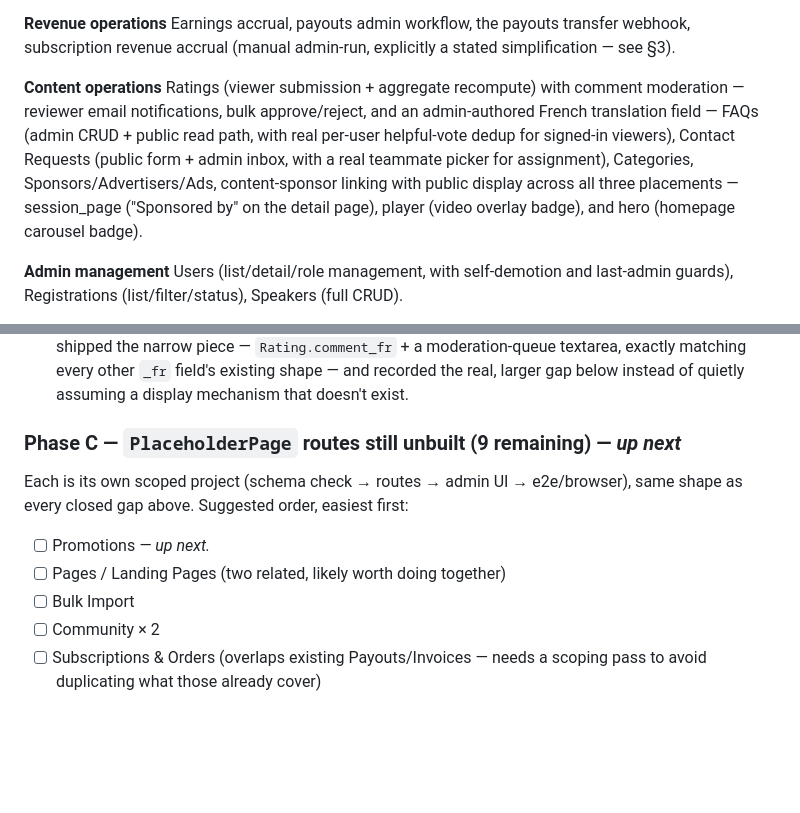
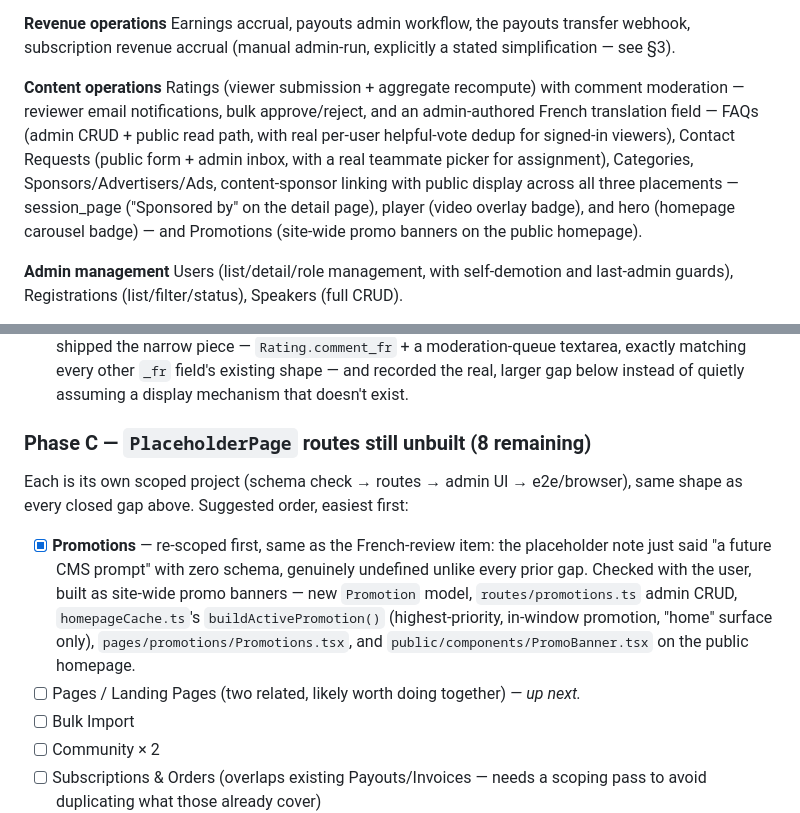
Before and after one commit to tundeaj/myrepo, a Markdown page: ROADMAP.md, 2 parts joined by grey strips. GitHub-like rendering; blank space fills up the shorter version.

Commit message:
ROADMAP: Promotions closed, 740 assertions, Phase C 1/8
547 e2e + 35 mail + 6 checkout-webhook + 12 payouts-webhook + 8
stripe-webhook + 132 browser = 740, all green. Pages/Landing Pages is up
next in Phase C.

```diff
--- a/ROADMAP.md
+++ b/ROADMAP.md
@@ -24,7 +24,7 @@ Signed short-lived playback URLs with concurrency limits, chapters/subtitles, Go
 Earnings accrual, payouts admin workflow, the payouts transfer webhook, subscription revenue accrual (manual admin-run, explicitly a stated simplification — see §3).
 
 **Content operations**
-Ratings (viewer submission + aggregate recompute) with comment moderation — reviewer email notifications, bulk approve/reject, and an admin-authored French translation field — FAQs (admin CRUD + public read path, with real per-user helpful-vote dedup for signed-in viewers), Contact Requests (public form + admin inbox, with a real teammate picker for assignment), Categories, Sponsors/Advertisers/Ads, content-sponsor linking with public display across all three placements — session_page ("Sponsored by" on the detail page), player (video overlay badge), and hero (homepage carousel badge).
+Ratings (viewer submission + aggregate recompute) with comment moderation — reviewer email notifications, bulk approve/reject, and an admin-authored French translation field — FAQs (admin CRUD + public read path, with real per-user helpful-vote dedup for signed-in viewers), Contact Requests (public form + admin inbox, with a real teammate picker for assignment), Categories, Sponsors/Advertisers/Ads, content-sponsor linking with public display across all three placements — session_page ("Sponsored by" on the detail page), player (video overlay badge), and hero (homepage carousel badge) — and Promotions (site-wide promo banners on the public homepage).
 
 **Admin management**
 Users (list/detail/role management, with self-demotion and last-admin guards), Registrations (list/filter/status), Speakers (full CRUD).
@@ -48,10 +48,10 @@ Phases are ordered by what unblocks fastest with the least new infrastructure. E
 - [x] **No bulk moderation actions** — `routes/ratings.ts`'s new `POST /ratings-moderation/bulk` shares its actual write (`moderateOne`) with the single-item route, so the two can never drift apart; one bad id in a batch degrades only itself, never the rest. `RatingComments.tsx` gets a per-row checkbox, a "Select all," and an "Approve N"/"Reject N" bar.
 - [x] **No French-language review display** — re-scoped after investigating: the original framing assumed every other `_fr` field was already visible to French-speaking visitors and ratings was the one outlier missing a column. It isn't — confirmed `publicI18n.tsx` hardcodes `language` to `"en"` with no switcher anywhere on the public site, for any content type. Checked with the user before building; shipped the narrow piece — `Rating.comment_fr` + a moderation-queue textarea, exactly matching every other `_fr` field's existing shape — and recorded the real, larger gap below instead of quietly assuming a display mechanism that doesn't exist.
 
-### Phase C — `PlaceholderPage` routes still unbuilt (9 remaining) — *up next*
+### Phase C — `PlaceholderPage` routes still unbuilt (8 remaining)
 Each is its own scoped project (schema check → routes → admin UI → e2e/browser), same shape as every closed gap above. Suggested order, easiest first:
-- [ ] Promotions *— up next.*
-- [ ] Pages / Landing Pages (two related, likely worth doing together)
+- [x] **Promotions** — re-scoped first, same as the French-review item: the placeholder note just said "a future CMS prompt" with zero schema, genuinely undefined unlike every prior gap. Checked with the user, built as site-wide promo banners — new `Promotion` model, `routes/promotions.ts` admin CRUD, `homepageCache.ts`'s `buildActivePromotion()` (highest-priority, in-window promotion, "home" surface only), `pages/promotions/Promotions.tsx`, and `public/components/PromoBanner.tsx` on the public homepage.
+- [ ] Pages / Landing Pages (two related, likely worth doing together) *— up next.*
 - [ ] Bulk Import
 - [ ] Community × 2
 - [ ] Subscriptions & Orders (overlaps existing Payouts/Invoices — needs a scoping pass to avoid duplicating what those already cover)
```
Also changed, not shown: other parts of ROADMAP.md (+1 -1 lines).
